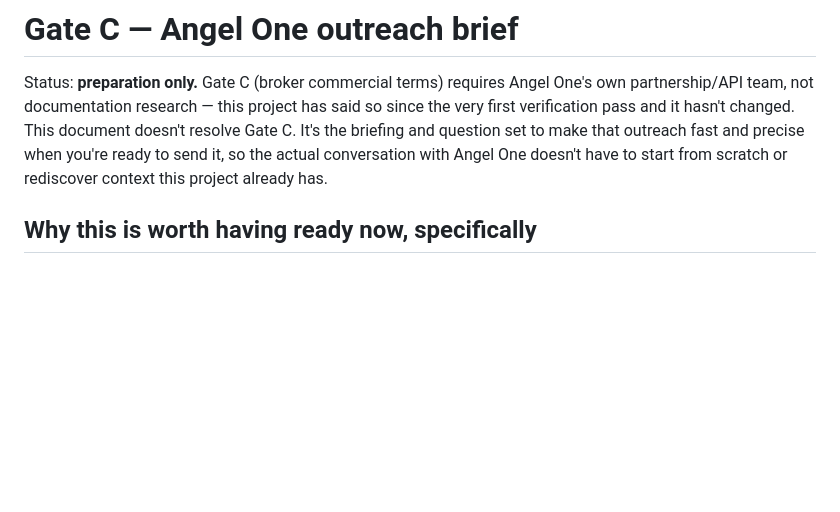
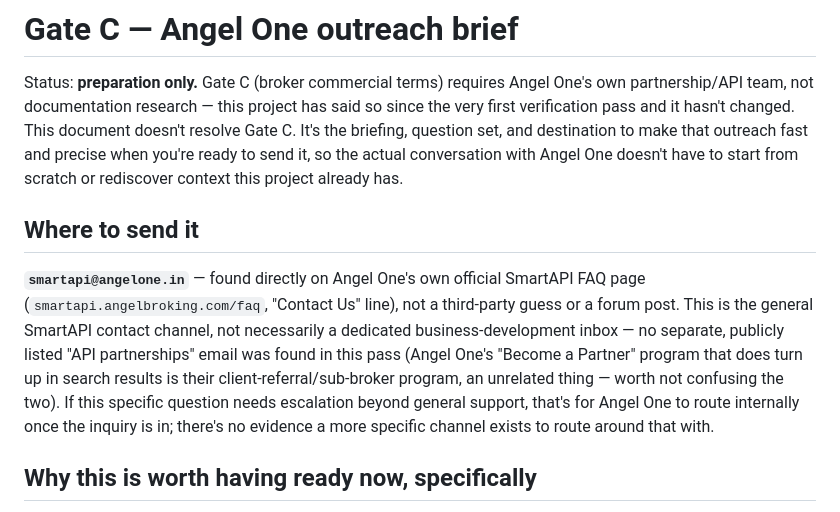
Before and after one commit to mkchandrueee/AI-Stock, a Markdown page: docs/design/gate-c-broker-outreach.md, the part around the change. Rendered like a GitHub page; blank space fills up the shorter version.

Commit message:
Add confirmed destination to the Gate C outreach brief
smartapi@angelone.in, found directly on Angel One's own official SmartAPI
FAQ page (Contact Us line), not a third-party guess or forum post. No
separate, publicly listed API-partnerships email exists as far as this
pass found - Angel One's "Become a Partner" program that surfaces in
search results is their unrelated client-referral/sub-broker program, not
an API business-development channel, worth not conflating the two.

Completes what the brief was missing: the questions existed, but not
where they'd actually go. Still not sent - that remains the user's action.

Co-Authored-By: Claude Sonnet 5 <noreply@anthropic.com>

```diff
--- a/docs/design/gate-c-broker-outreach.md
+++ b/docs/design/gate-c-broker-outreach.md
@@ -3,9 +3,23 @@
 Status: **preparation only.** Gate C (broker commercial terms) requires Angel One's
 own partnership/API team, not documentation research — this project has said so
 since the very first verification pass and it hasn't changed. This document doesn't
-resolve Gate C. It's the briefing and question set to make that outreach fast and
-precise when you're ready to send it, so the actual conversation with Angel One
-doesn't have to start from scratch or rediscover context this project already has.
+resolve Gate C. It's the briefing, question set, and destination to make that
+outreach fast and precise when you're ready to send it, so the actual conversation
+with Angel One doesn't have to start from scratch or rediscover context this
+project already has.
+
+## Where to send it
+
+**`smartapi@angelone.in`** — found directly on Angel One's own official SmartAPI
+FAQ page (`smartapi.angelbroking.com/faq`, "Contact Us" line), not a third-party
+guess or a forum post. This is the general SmartAPI contact channel, not
+necessarily a dedicated business-development inbox — no separate, publicly listed
+"API partnerships" email was found in this pass (Angel One's "Become a Partner"
+program that does turn up in search results is their client-referral/sub-broker
+program, an unrelated thing — worth not confusing the two). If this specific
+question needs escalation beyond general support, that's for Angel One to route
+internally once the inquiry is in; there's no evidence a more specific channel
+exists to route around that with.
 
 ## Why this is worth having ready now, specifically
 
```
